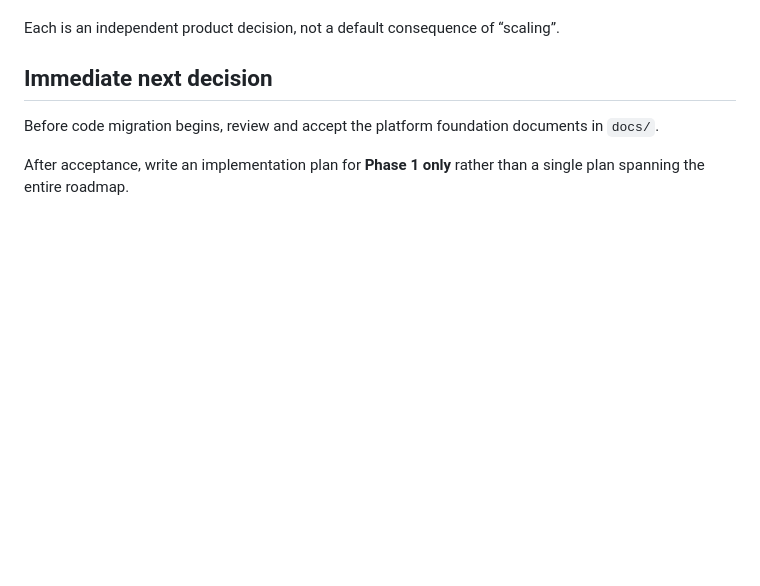
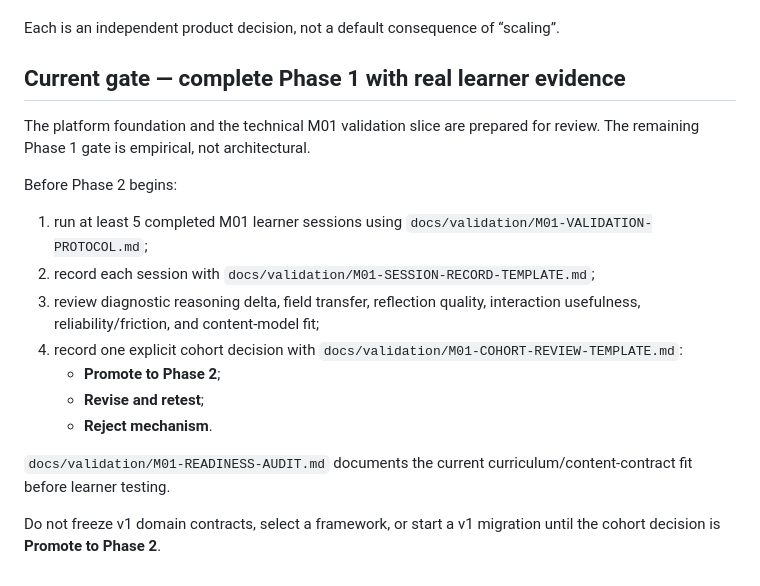
Before and after one commit to tim8es/pmo01, a Markdown page: docs/ROADMAP.md, the part around the change. Rendered like a GitHub page; blank space fills up the shorter version.

Commit message:
docs: update roadmap to current learner-evidence gate

```diff
--- a/docs/ROADMAP.md
+++ b/docs/ROADMAP.md
@@ -162,8 +162,20 @@ Only after core learning quality and state model are stable, evaluate separately
 
 Each is an independent product decision, not a default consequence of “scaling”.
 
-## Immediate next decision
+## Current gate — complete Phase 1 with real learner evidence
 
-Before code migration begins, review and accept the platform foundation documents in `docs/`.
+The platform foundation and the technical M01 validation slice are prepared for review. The remaining Phase 1 gate is empirical, not architectural.
 
-After acceptance, write an implementation plan for **Phase 1 only** rather than a single plan spanning the entire roadmap.
+Before Phase 2 begins:
+
+1. run at least 5 completed M01 learner sessions using `docs/validation/M01-VALIDATION-PROTOCOL.md`;
+2. record each session with `docs/validation/M01-SESSION-RECORD-TEMPLATE.md`;
+3. review diagnostic reasoning delta, field transfer, reflection quality, interaction usefulness, reliability/friction, and content-model fit;
+4. record one explicit cohort decision with `docs/validation/M01-COHORT-REVIEW-TEMPLATE.md`:
+   - **Promote to Phase 2**;
+   - **Revise and retest**;
+   - **Reject mechanism**.
+
+`docs/validation/M01-READINESS-AUDIT.md` documents the current curriculum/content-contract fit before learner testing.
+
+Do not freeze v1 domain contracts, select a framework, or start a v1 migration until the cohort decision is **Promote to Phase 2**.
```
